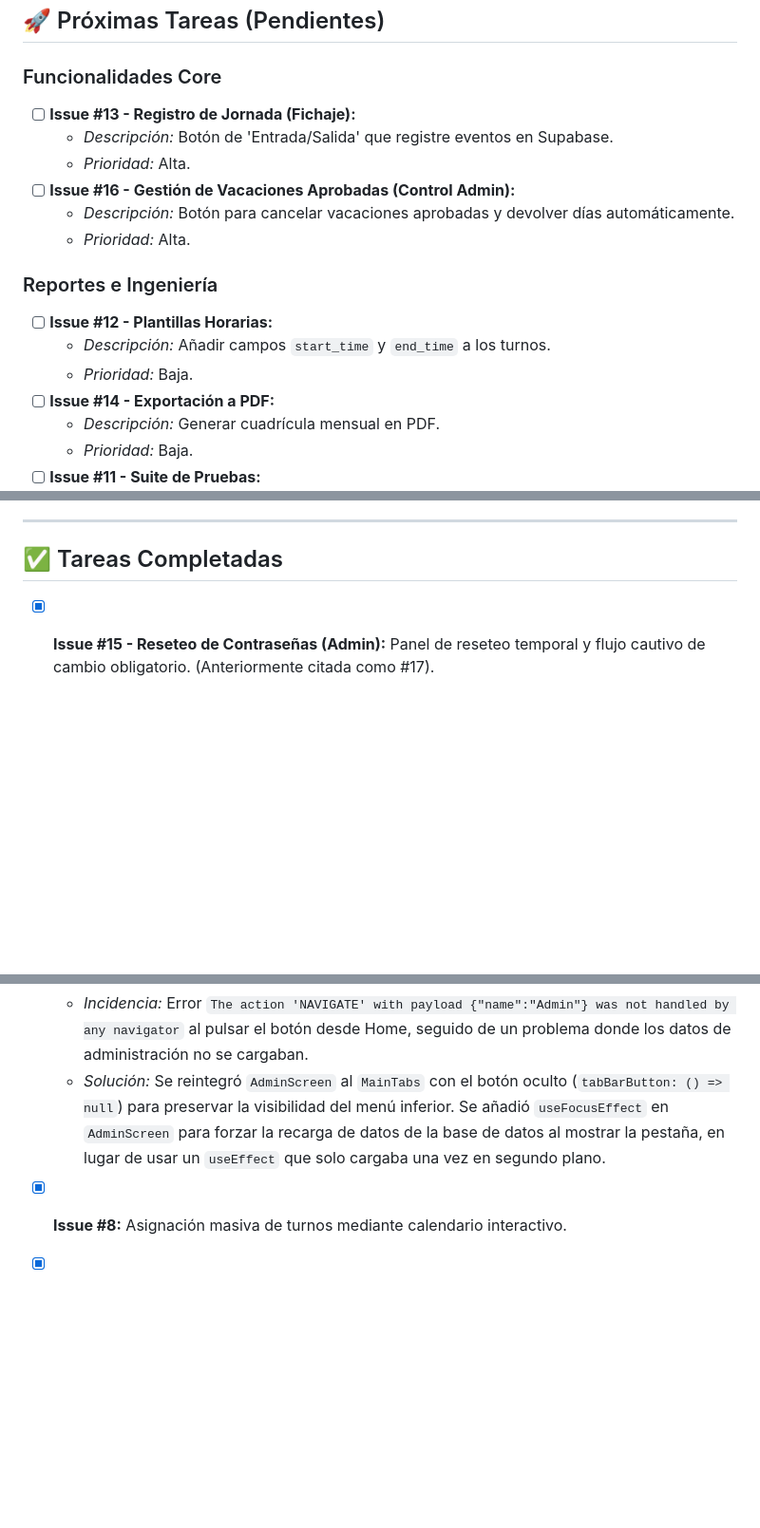
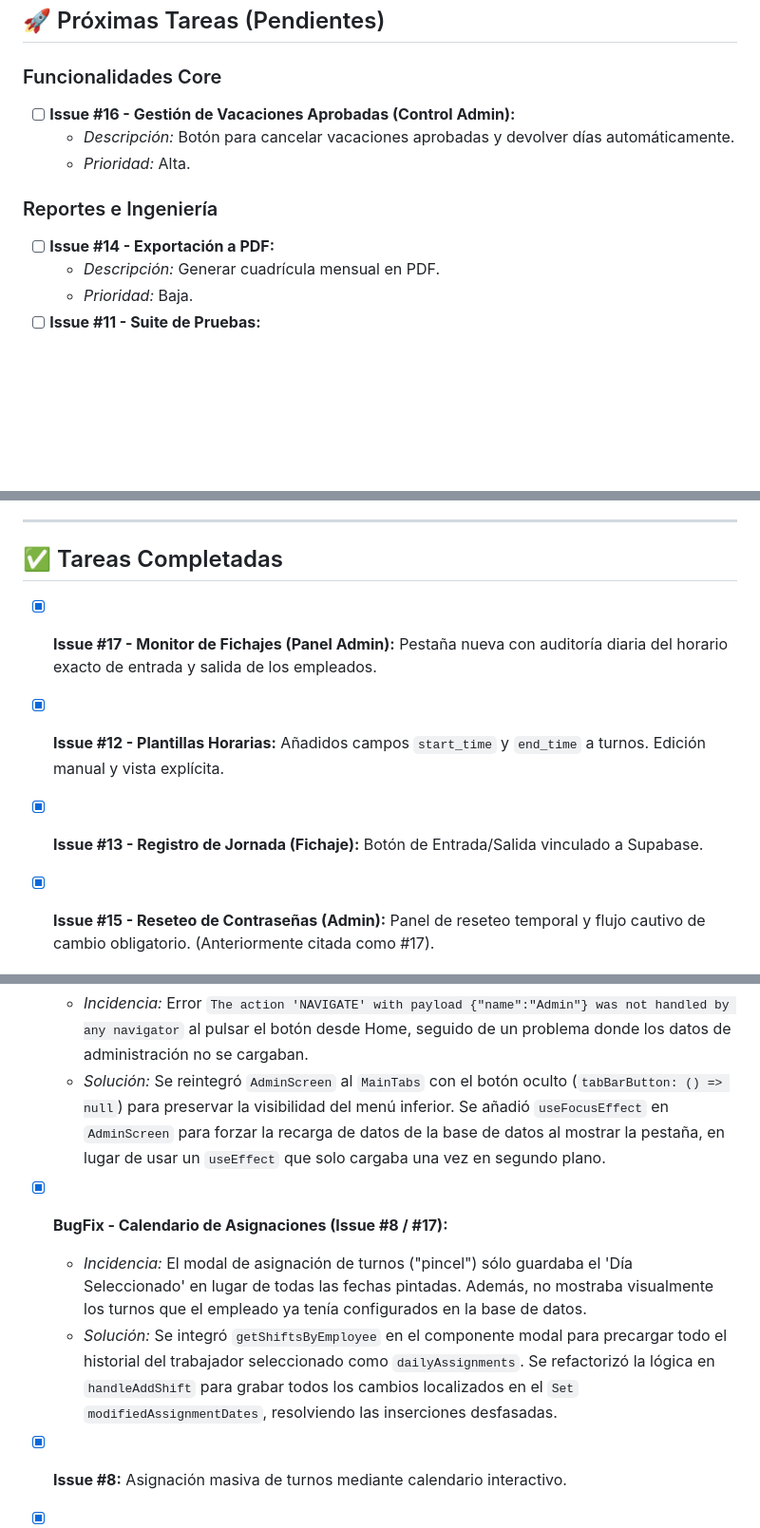
Before and after one commit to SergioBushido/ppp_grupo3_25_26, a Markdown page: issues_backlog.md, 3 parts joined by grey strips. Shown at 95% size. GitHub-like rendering; blank space fills up the shorter version.

Commit message:
docs(#17): documentar bugfix del asignador de horarios nativo en el backlog

```diff
--- a/issues_backlog.md
+++ b/issues_backlog.md
@@ -5,18 +5,13 @@ Este documento centraliza todas las incidencias y mejoras planificadas para el p
 ## 🚀 Próximas Tareas (Pendientes)
 
 ### Funcionalidades Core
-- [ ] **Issue #13 - Registro de Jornada (Fichaje):**
-  - *Descripción:* Botón de 'Entrada/Salida' que registre eventos en Supabase.
-  - *Prioridad:* Alta.
 - [ ] **Issue #16 - Gestión de Vacaciones Aprobadas (Control Admin):**
   - *Descripción:* Botón para cancelar vacaciones aprobadas y devolver días automáticamente.
   - *Prioridad:* Alta.
 
 
+
 ### Reportes e Ingeniería
-- [ ] **Issue #12 - Plantillas Horarias:**
-  - *Descripción:* Añadir campos `start_time` y `end_time` a los turnos.
-  - *Prioridad:* Baja.
 - [ ] **Issue #14 - Exportación a PDF:**
   - *Descripción:* Generar cuadrícula mensual en PDF.
   - *Prioridad:* Baja.
@@ -32,6 +27,9 @@ Este documento centraliza todas las incidencias y mejoras planificadas para el p
 ---
 
 ## ✅ Tareas Completadas
+- [x] **Issue #17 - Monitor de Fichajes (Panel Admin):** Pestaña nueva con auditoría diaria del horario exacto de entrada y salida de los empleados.
+- [x] **Issue #12 - Plantillas Horarias:** Añadidos campos `start_time` y `end_time` a turnos. Edición manual y vista explícita.
+- [x] **Issue #13 - Registro de Jornada (Fichaje):** Botón de Entrada/Salida vinculado a Supabase.
 - [x] **Issue #15 - Reseteo de Contraseñas (Admin):** Panel de reseteo temporal y flujo cautivo de cambio obligatorio. (Anteriormente citada como #17).
 - [x] **Issue #19 - Pantalla de Ajustes de Usuario (Settings):** Creada pantalla independiente con gestión de perfil, cambio de contraseña y cierre de sesión. Limpieza del `HomeScreen`.
 - [x] **Issue #9 - Rediseño del Dashboard:** Pantalla de inicio minimalista con botones degradados (`expo-linear-gradient`).
@@ -42,6 +40,9 @@ Este documento centraliza todas las incidencias y mejoras planificadas para el p
 - [x] **BugFix - Navegación y Carga del Panel Admin:**
   - *Incidencia:* Error `The action 'NAVIGATE' with payload {"name":"Admin"} was not handled by any navigator` al pulsar el botón desde Home, seguido de un problema donde los datos de administración no se cargaban.
   - *Solución:* Se reintegró `AdminScreen` al `MainTabs` con el botón oculto (`tabBarButton: () => null`) para preservar la visibilidad del menú inferior. Se añadió `useFocusEffect` en `AdminScreen` para forzar la recarga de datos de la base de datos al mostrar la pestaña, en lugar de usar un `useEffect` que solo cargaba una vez en segundo plano.
+- [x] **BugFix - Calendario de Asignaciones (Issue #8 / #17):**
+  - *Incidencia:* El modal de asignación de turnos ("pincel") sólo guardaba el 'Día Seleccionado' en lugar de todas las fechas pintadas. Además, no mostraba visualmente los turnos que el empleado ya tenía configurados en la base de datos.
+  - *Solución:* Se integró `getShiftsByEmployee` en el componente modal para precargar todo el historial del trabajador seleccionado como `dailyAssignments`. Se refactorizó la lógica en `handleAddShift` para grabar todos los cambios localizados en el `Set` `modifiedAssignmentDates`, resolviendo las inserciones desfasadas.
 - [x] **Issue #8:** Asignación masiva de turnos mediante calendario interactivo.
 - [x] **Issue #20:** Selector táctil de vacaciones para empleados. (Reenumerado para evitar colisión con Issue #15).
 - [x] **Migración a Supabase:** Sincronización en tiempo real finalizada.
```
